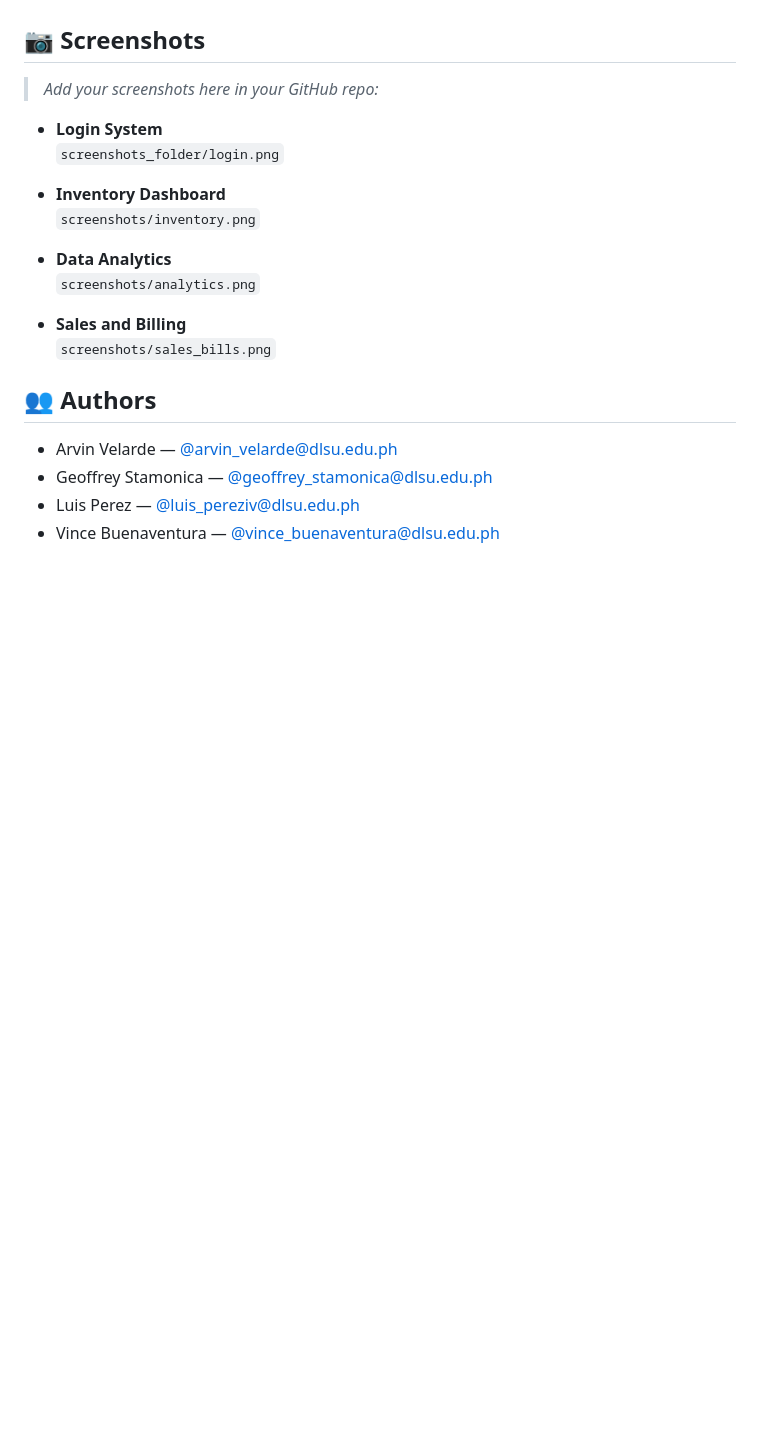
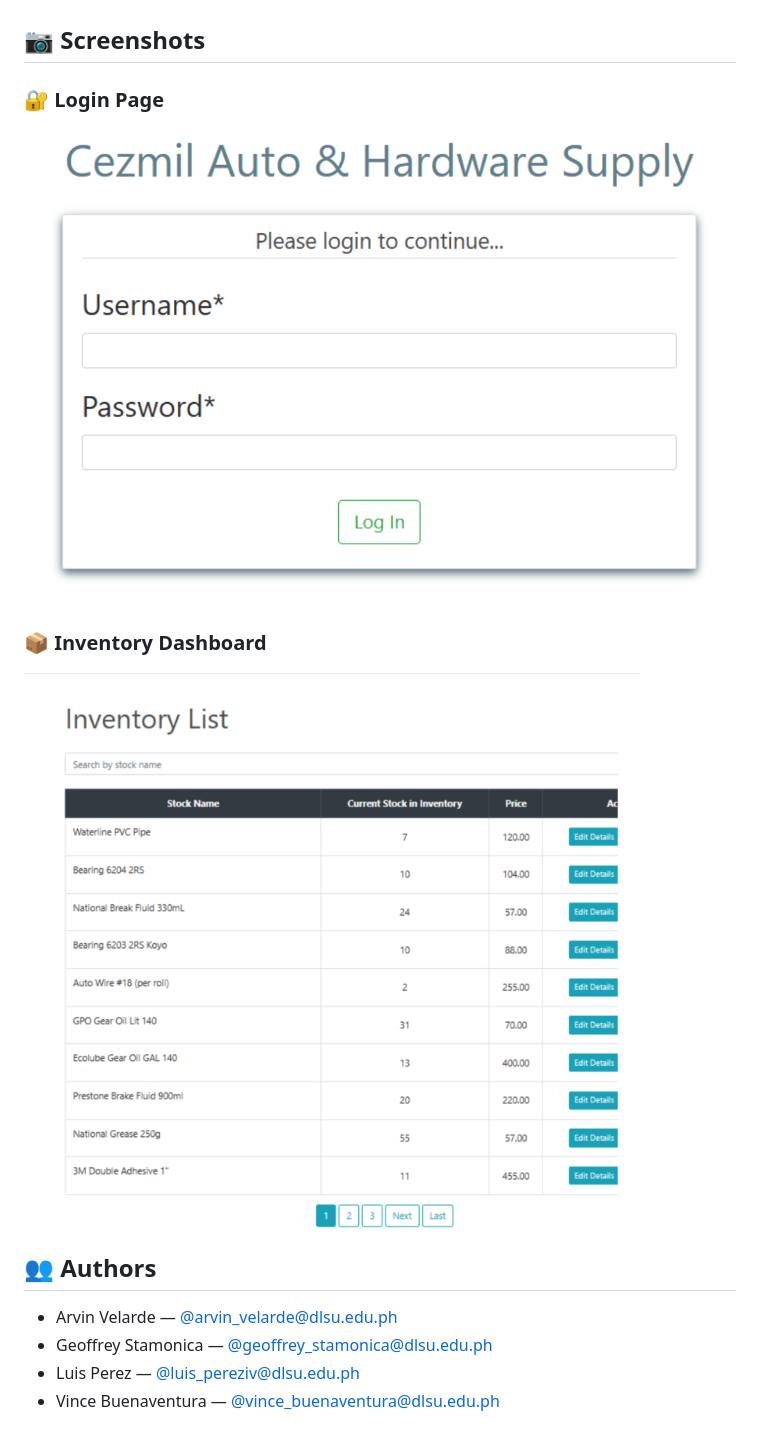
Before and after one commit to miloperezes/cpd-sofdesg-final, a Markdown page: README.md, the part around the change. Drawn GitHub-style; blank space fills up the shorter version.

```diff
--- a/README.md
+++ b/README.md
@@ -54,19 +54,11 @@ Built using **Agile software development**, with iterative planning, stakeholder
 
 ## 📷 Screenshots
 
-> _Add your screenshots here in your GitHub repo:_
+### 🔐 Login Page
+![Login Page](./screenshots_folder/login.png)
 
-- **Login System**
-  `screenshots_folder/login.png`
-
-- **Inventory Dashboard**
-  `screenshots/inventory.png`
-
-- **Data Analytics**
-  `screenshots/analytics.png`
-
-- **Sales and Billing**
-  `screenshots/sales_bills.png`
+### 📦 Inventory Dashboard
+![Inventory Dashboard](./screenshots_folder/inventory_list.png)
 
 ## 👥 Authors
 
```
